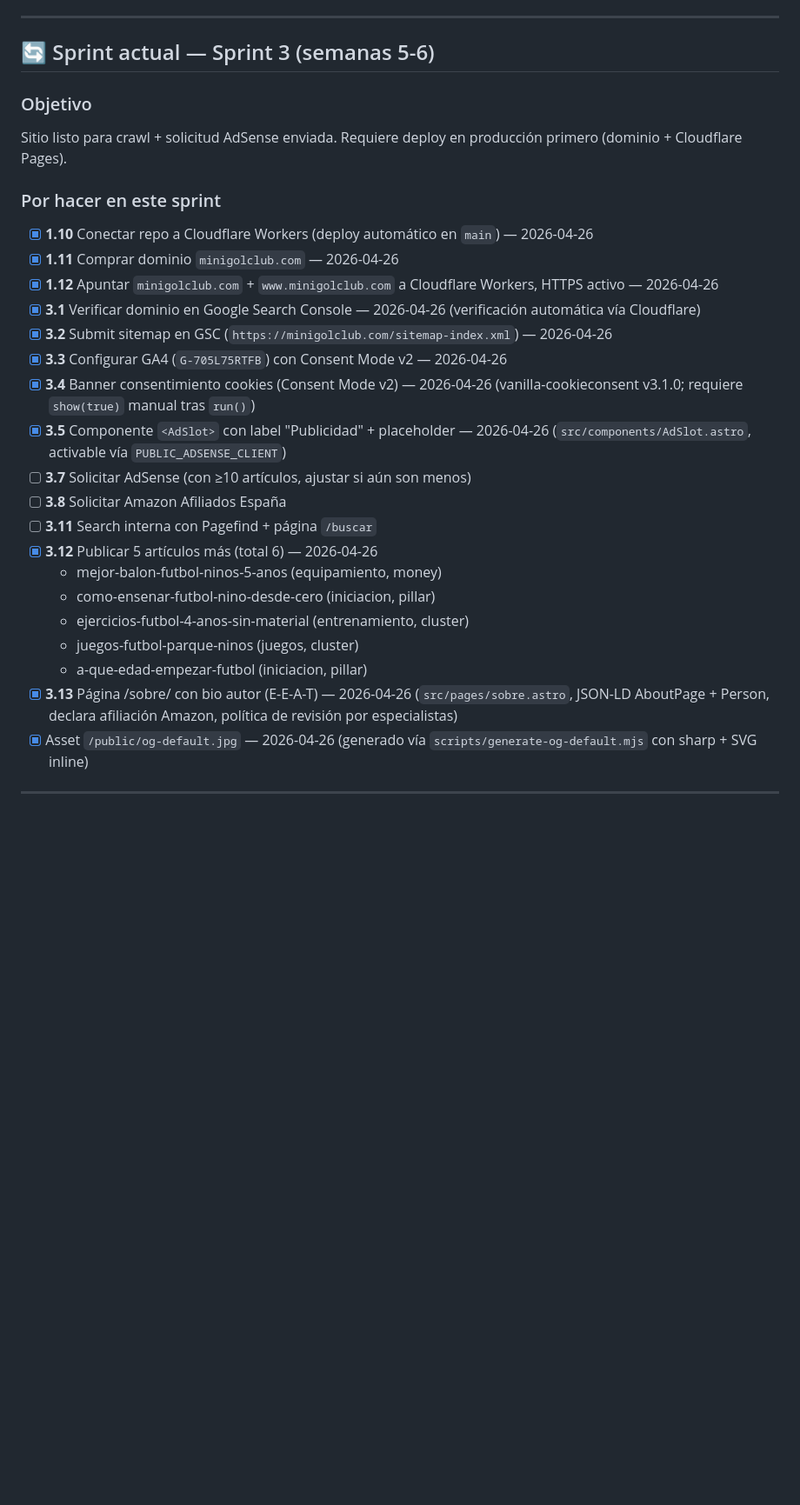
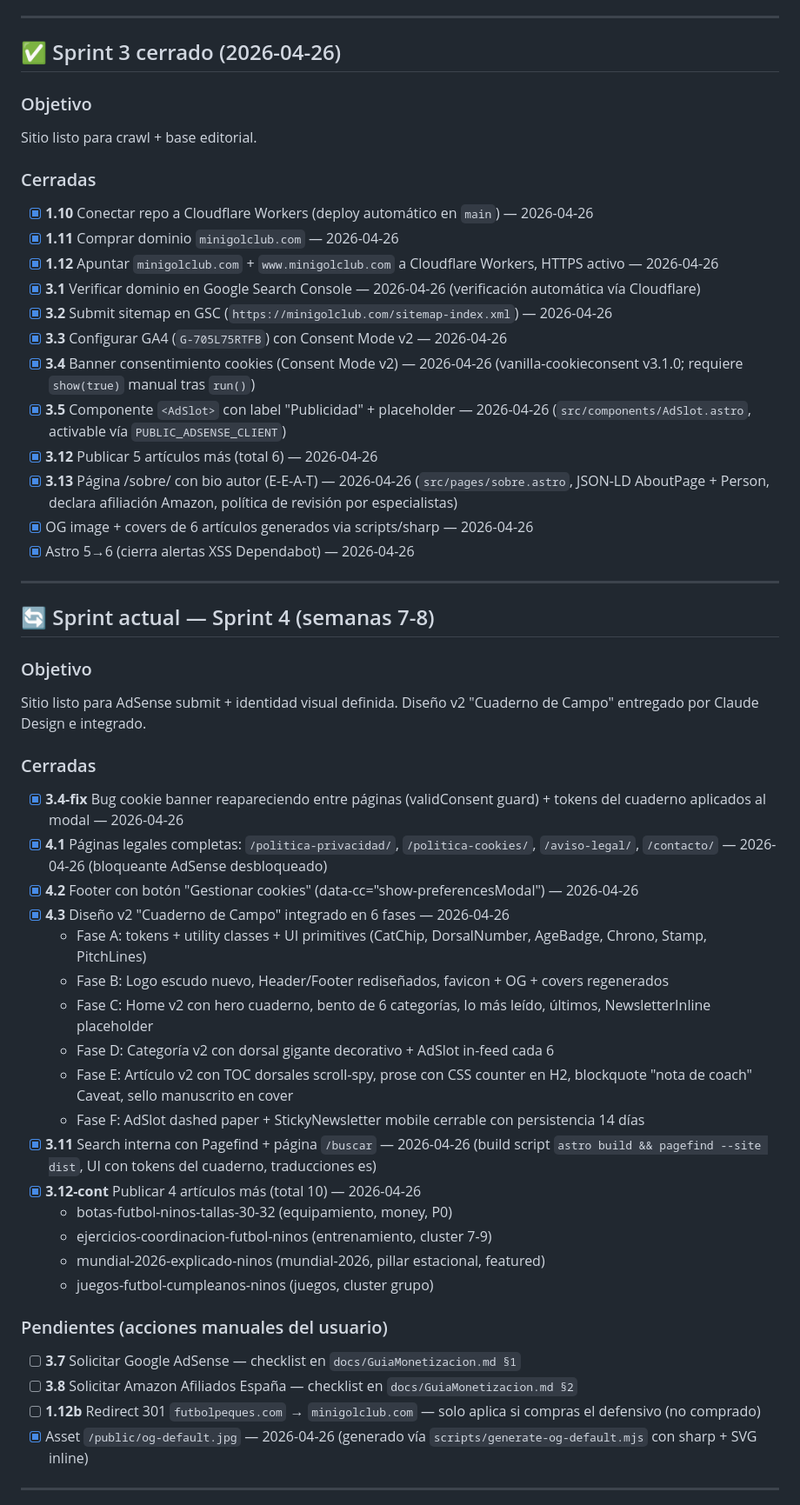
Before and after one commit to jatibamoza/webfutbolninos, a Markdown page: docs/FlujoTrabajo.md, the part around one of its changes. Shown at 87% size. Rendered like a GitHub page; blank space fills up the shorter version.

```diff
--- a/docs/FlujoTrabajo.md
+++ b/docs/FlujoTrabajo.md
@@ -93,12 +93,12 @@ Sistema editorial funcionando. Lighthouse CI verde en las 3 URLs de prueba (Perf
 
 ---
 
-## 🔄 Sprint actual — Sprint 3 (semanas 5-6)
+## ✅ Sprint 3 cerrado (2026-04-26)
 
 ### Objetivo
-Sitio listo para crawl + solicitud AdSense enviada. Requiere deploy en producción primero (dominio + Cloudflare Pages).
+Sitio listo para crawl + base editorial.
 
-### Por hacer en este sprint
+### Cerradas
 - [x] **1.10** Conectar repo a Cloudflare Workers (deploy automático en `main`) — 2026-04-26
 - [x] **1.11** Comprar dominio `minigolclub.com` — 2026-04-26
 - [x] **1.12** Apuntar `minigolclub.com` + `www.minigolclub.com` a Cloudflare Workers, HTTPS activo — 2026-04-26
@@ -107,16 +107,40 @@ Sitio listo para crawl + solicitud AdSense enviada. Requiere deploy en producci
 - [x] **3.3** Configurar GA4 (`G-705L75RTFB`) con Consent Mode v2 — 2026-04-26
 - [x] **3.4** Banner consentimiento cookies (Consent Mode v2) — 2026-04-26 (vanilla-cookieconsent v3.1.0; requiere `show(true)` manual tras `run()`)
 - [x] **3.5** Componente `<AdSlot>` con label "Publicidad" + placeholder — 2026-04-26 (`src/components/AdSlot.astro`, activable vía `PUBLIC_ADSENSE_CLIENT`)
-- [ ] **3.7** Solicitar AdSense (con ≥10 artículos, ajustar si aún son menos)
-- [ ] **3.8** Solicitar Amazon Afiliados España
-- [ ] **3.11** Search interna con Pagefind + página `/buscar`
 - [x] **3.12** Publicar 5 artículos más (total 6) — 2026-04-26
-  - mejor-balon-futbol-ninos-5-anos (equipamiento, money)
-  - como-ensenar-futbol-nino-desde-cero (iniciacion, pillar)
-  - ejercicios-futbol-4-anos-sin-material (entrenamiento, cluster)
-  - juegos-futbol-parque-ninos (juegos, cluster)
-  - a-que-edad-empezar-futbol (iniciacion, pillar)
 - [x] **3.13** Página /sobre/ con bio autor (E-E-A-T) — 2026-04-26 (`src/pages/sobre.astro`, JSON-LD AboutPage + Person, declara afiliación Amazon, política de revisión por especialistas)
+- [x] OG image + covers de 6 artículos generados via scripts/sharp — 2026-04-26
+- [x] Astro 5→6 (cierra alertas XSS Dependabot) — 2026-04-26
+
+---
+
+## 🔄 Sprint actual — Sprint 4 (semanas 7-8)
+
+### Objetivo
+Sitio listo para AdSense submit + identidad visual definida. Diseño v2 "Cuaderno de Campo" entregado por Claude Design e integrado.
+
+### Cerradas
+- [x] **3.4-fix** Bug cookie banner reapareciendo entre páginas (validConsent guard) + tokens del cuaderno aplicados al modal — 2026-04-26
+- [x] **4.1** Páginas legales completas: `/politica-privacidad/`, `/politica-cookies/`, `/aviso-legal/`, `/contacto/` — 2026-04-26 (bloqueante AdSense desbloqueado)
+- [x] **4.2** Footer con botón "Gestionar cookies" (data-cc="show-preferencesModal") — 2026-04-26
+- [x] **4.3** Diseño v2 "Cuaderno de Campo" integrado en 6 fases — 2026-04-26
+  - Fase A: tokens + utility classes + UI primitives (CatChip, DorsalNumber, AgeBadge, Chrono, Stamp, PitchLines)
+  - Fase B: Logo escudo nuevo, Header/Footer rediseñados, favicon + OG + covers regenerados
+  - Fase C: Home v2 con hero cuaderno, bento de 6 categorías, lo más leído, últimos, NewsletterInline placeholder
+  - Fase D: Categoría v2 con dorsal gigante decorativo + AdSlot in-feed cada 6
+  - Fase E: Artículo v2 con TOC dorsales scroll-spy, prose con CSS counter en H2, blockquote "nota de coach" Caveat, sello manuscrito en cover
+  - Fase F: AdSlot dashed paper + StickyNewsletter mobile cerrable con persistencia 14 días
+- [x] **3.11** Search interna con Pagefind + página `/buscar` — 2026-04-26 (build script `astro build && pagefind --site dist`, UI con tokens del cuaderno, traducciones es)
+- [x] **3.12-cont** Publicar 4 artículos más (total 10) — 2026-04-26
+  - botas-futbol-ninos-tallas-30-32 (equipamiento, money, P0)
+  - ejercicios-coordinacion-futbol-ninos (entrenamiento, cluster 7-9)
+  - mundial-2026-explicado-ninos (mundial-2026, pillar estacional, featured)
+  - juegos-futbol-cumpleanos-ninos (juegos, cluster grupo)
+
+### Pendientes (acciones manuales del usuario)
+- [ ] **3.7** Solicitar Google AdSense — checklist en `docs/GuiaMonetizacion.md §1`
+- [ ] **3.8** Solicitar Amazon Afiliados España — checklist en `docs/GuiaMonetizacion.md §2`
+- [ ] **1.12b** Redirect 301 `futbolpeques.com` → `minigolclub.com` — solo aplica si compras el defensivo (no comprado)
 - [x] Asset `/public/og-default.jpg` — 2026-04-26 (generado vía `scripts/generate-og-default.mjs` con sharp + SVG inline)
 
 ---
```
Also changed, not shown: other parts of docs/FlujoTrabajo.md (+3 -3 lines), docs/GuiaMonetizacion.md (added, +133 -0 lines).
